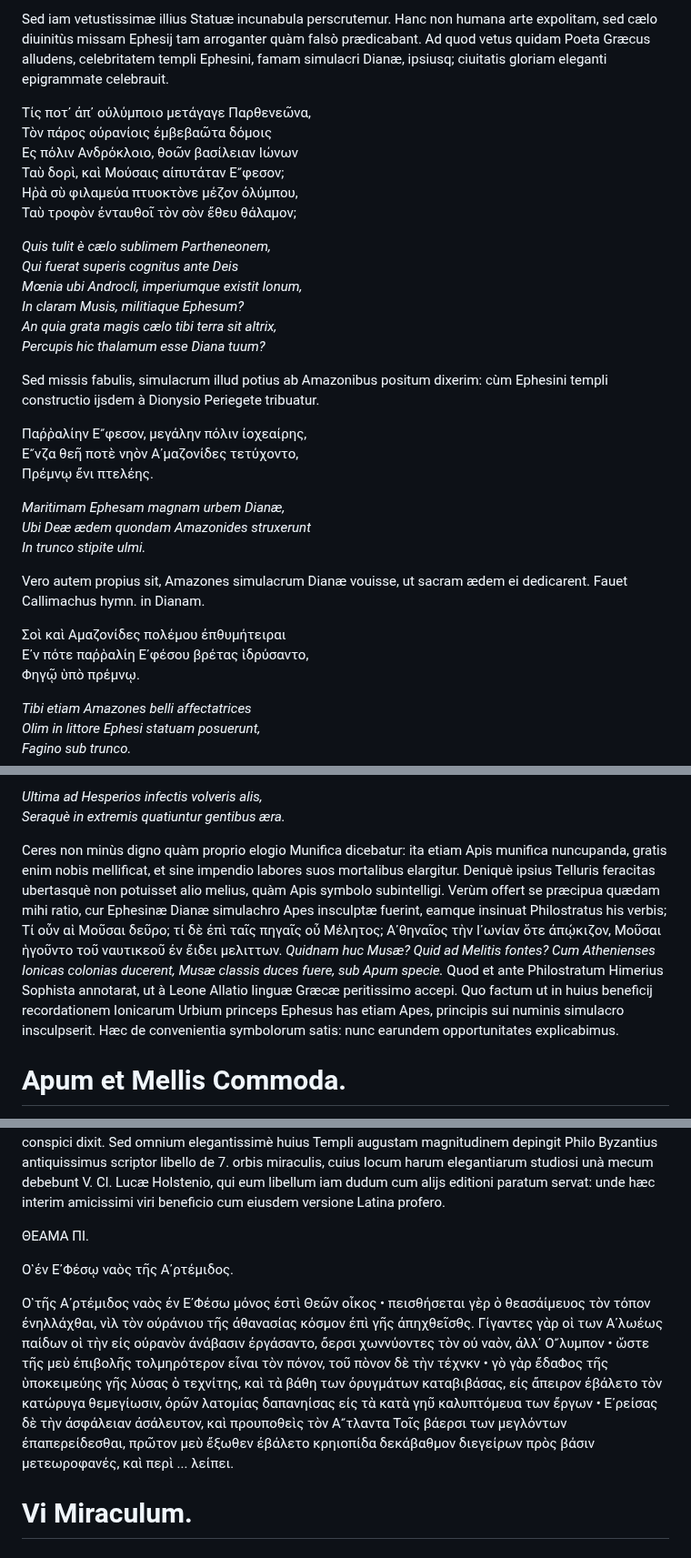
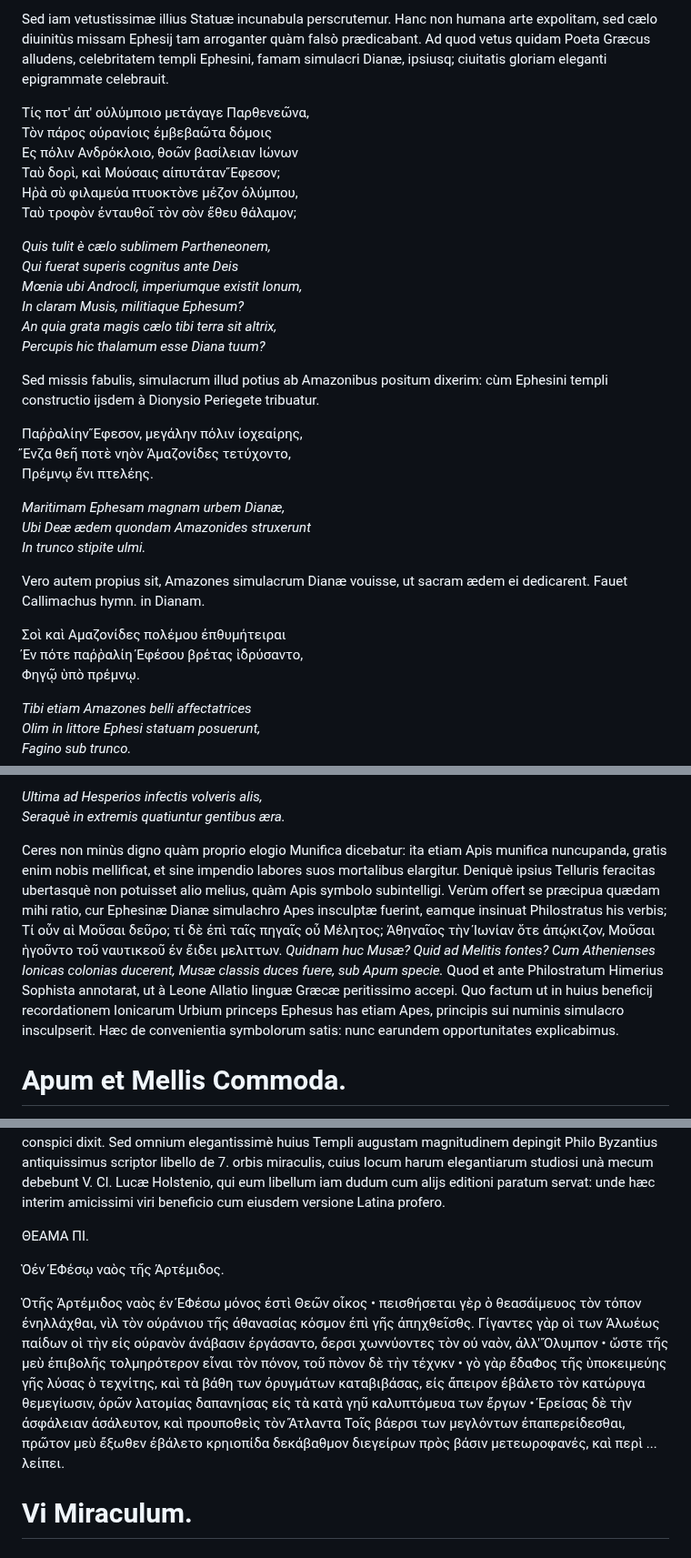
Before and after one commit to solaranamnesis/claude-francois-menestrier, a Markdown page: symbolica-dianae-ephesiae-statua/full-text-latin.md, 3 parts joined by grey strips. Shown at 91% size. GitHub-like rendering.

```diff
--- a/symbolica-dianae-ephesiae-statua/full-text-latin.md
+++ b/symbolica-dianae-ephesiae-statua/full-text-latin.md
@@ -65,10 +65,10 @@ Nunc ut ad incepta me referam, vetustissimos illos Dianæ mysteriorum interprete
 
 Sed iam vetustissimæ illius Statuæ incunabula perscrutemur. Hanc non humana arte expolitam, sed cælo diuinitùs missam Ephesij tam arroganter quàm falsò prædicabant. Ad quod vetus quidam Poeta Græcus alludens, celebritatem templi Ephesini, famam simulacri Dianæ, ipsiusq; ciuitatis gloriam eleganti epigrammate celebrauit.
 
-Τίς ποτ᾽ ἀπ᾽ οὐλύμποιο μετάγαγε Παρθενεῶνα,
+Τίς ποτ' ἀπ' οὐλύμποιο μετάγαγε Παρθενεῶνα,
 Τὸν πάρος οὐρανίοις ἐμβεβαῶτα δόμοις
 Ες πόλιν Ανδρόκλοιο, θοῶν βασίλειαν Ιώνων
-Ταὺ δορὶ, καὶ Μούσαις αἰπυτάταν Ε῎φεσον;
+Ταὺ δορὶ, καὶ Μούσαις αἰπυτάταν Ἔφεσον;
 Ηῥὰ σὺ φιλαμεύα πτυοκτὸνε μέζον ὀλύμπου,
 Ταὺ τροφὸν ἐνταυθοῖ τὸν σὸν ἔθευ θάλαμον;
 
@@ -81,8 +81,8 @@ _Percupis hic thalamum esse Diana tuum?_
 
 Sed missis fabulis, simulacrum illud potius ab Amazonibus positum dixerim: cùm Ephesini templi constructio ijsdem à Dionysio Periegete tribuatur.
 
-Παῤῥαλίην Ε῎φεσον, μεγάλην πόλιν ἰοχεαίρης,
-Ε῎νζα θεῆ ποτὲ νηὸν Α᾽μαζονίδες τετύχοντο,
+Παῤῥαλίην Ἔφεσον, μεγάλην πόλιν ἰοχεαίρης,
+Ἔνζα θεῆ ποτὲ νηὸν Ἀμαζονίδες τετύχοντο,
 Πρέμνῳ ἔνι πτελέης.
 
 _Maritimam Ephesam magnam urbem Dianæ,_
@@ -92,7 +92,7 @@ _In trunco stipite ulmi._
 Vero autem propius sit, Amazones simulacrum Dianæ vouisse, ut sacram ædem ei dedicarent. Fauet Callimachus hymn. in Dianam.
 
 Σοὶ καὶ Αμαζονίδες πολέμου ἐπθυμήτειραι
-Ε᾽ν πότε παῤῥαλίη Ε᾽φέσου βρέτας ἱδρύσαντο,
+Ἐν πότε παῤῥαλίη Ἐφέσου βρέτας ἱδρύσαντο,
 Φηγῷ ὑπὸ πρέμνῳ.
 
 _Tibi etiam Amazones belli affectatrices_
@@ -339,7 +339,7 @@ Apibus igitur et Cybelæ æra communia, sed et Lunæ quoquè: consueuerant quipp
 _Ultima ad Hesperios infectis volveris alis,_
 _Seraquè in extremis quatiuntur gentibus æra._
 
-Ceres non minùs digno quàm proprio elogio Munifica dicebatur: ita etiam Apis munifica nuncupanda, gratis enim nobis mellificat, et sine impendio labores suos mortalibus elargitur. Deniquè ipsius Telluris feracitas ubertasquè non potuisset alio melius, quàm Apis symbolo subintelligi. Verùm offert se præcipua quædam mihi ratio, cur Ephesinæ Dianæ simulachro Apes insculptæ fuerint, eamque insinuat Philostratus his verbis; Τί οὖν αἱ Μοῦσαι δεῦρο; τί δὲ ἐπὶ ταῖς πηγαῖς οὖ Μέλητος; Α᾽θηναῖος τὴν I᾽ωνίαν ὅτε ἀπῴκιζον, Μοῦσαι ἡγοῦντο τοῦ ναυτικεοῦ ἐν ἔιδει μελιττων. _Quidnam huc Musæ? Quid ad Melitis fontes? Cum Athenienses Ionicas colonias ducerent, Musæ classis duces fuere, sub Apum specie._ Quod et ante Philostratum Himerius Sophista annotarat, ut à Leone Allatio linguæ Græcæ peritissimo accepi. Quo factum ut in huius beneficij recordationem Ionicarum Urbium princeps Ephesus has etiam Apes, principis sui numinis simulacro insculpserit. Hæc de convenientia symbolorum satis: nunc earundem opportunitates explicabimus.
+Ceres non minùs digno quàm proprio elogio Munifica dicebatur: ita etiam Apis munifica nuncupanda, gratis enim nobis mellificat, et sine impendio labores suos mortalibus elargitur. Deniquè ipsius Telluris feracitas ubertasquè non potuisset alio melius, quàm Apis symbolo subintelligi. Verùm offert se præcipua quædam mihi ratio, cur Ephesinæ Dianæ simulachro Apes insculptæ fuerint, eamque insinuat Philostratus his verbis; Τί οὖν αἱ Μοῦσαι δεῦρο; τί δὲ ἐπὶ ταῖς πηγαῖς οὖ Μέλητος; Ἀθηναῖος τὴν Ἰωνίαν ὅτε ἀπῴκιζον, Μοῦσαι ἡγοῦντο τοῦ ναυτικεοῦ ἐν ἔιδει μελιττων. _Quidnam huc Musæ? Quid ad Melitis fontes? Cum Athenienses Ionicas colonias ducerent, Musæ classis duces fuere, sub Apum specie._ Quod et ante Philostratum Himerius Sophista annotarat, ut à Leone Allatio linguæ Græcæ peritissimo accepi. Quo factum ut in huius beneficij recordationem Ionicarum Urbium princeps Ephesus has etiam Apes, principis sui numinis simulacro insculpserit. Hæc de convenientia symbolorum satis: nunc earundem opportunitates explicabimus.
 
 # Apum et Mellis Commoda.
 
@@ -406,9 +406,9 @@ Ephesus, ut vult Stephanus, Ioniæ est urbs clarissima; Lydie, ut Herodotus: Asi
 
 ΘΕΑΜΑ ΠI.
 
-Ο῾ἐν E᾽Φέσῳ ναὸς τῆς Α᾽ρτέμιδος.
+Ὁἐν ἘΦέσῳ ναὸς τῆς Ἀρτέμιδος.
 
-Ο῾τῆς Α᾽ρτέμιδος ναὸς ἐν E᾽Φέσω μόνος ἐστὶ Θεῶν οἶκος • πεισθήσεται γὲρ ὁ θεασάίμευος τὸν τόπον ἐνηλλάχθαι, νὶλ τὸν οὐράνιου τῆς ἀθανασίας κόσμον ἐπὶ γῆς ἀπηχθεῖσθς. Γίγαντες γὰρ οἱ των Α᾽λωέως παίδων οἱ τὴν εἰς οὐρανὸν ἀνάβασιν ἐργάσαντο, ὄερσι χωννύοντες τὸν οὐ ναὸν, ἀλλ᾽ Ο῎λυμπον • ὥστε τῆς μεὺ ἐπιβολῆς τολμηρότερον εἶναι τὸν πόνον, τοῦ πὸνον δὲ τὴν τέχνκν • γὸ γὰρ ἔδαΦος τῆς ὑποκειμεύης γῆς λύσας ὁ τεχνίτης, καὶ τὰ βάθη των ὀρυγμάτων καταβιβάσας, εἰς ἄπειρον ἐβάλετο τὸν κατώρυγα θεμεγίωσιν, ὀρῶν λατομίας δαπανηίσας εἰς τὰ κατὰ γηῦ καλυπτόμευα των ἔργων • E᾽ρείσας δὲ τὴν ἀσφάλειαν ἀσάλευτον, καὶ προυποθεὶς τὸν Α῎τλαντα Τοῖς βάερσι των μεγλόντων ἐπαπερείδεσθαι, πρῶτον μεὺ ἔξωθεν ἐβάλετο κρηιοπίδα δεκάβαθμον διεγείρων πρὸς βάσιν μετεωροφανές, καὶ περὶ ... λείπει.
+Ὁτῆς Ἀρτέμιδος ναὸς ἐν ἘΦέσω μόνος ἐστὶ Θεῶν οἶκος • πεισθήσεται γὲρ ὁ θεασάίμευος τὸν τόπον ἐνηλλάχθαι, νὶλ τὸν οὐράνιου τῆς ἀθανασίας κόσμον ἐπὶ γῆς ἀπηχθεῖσθς. Γίγαντες γὰρ οἱ των Ἀλωέως παίδων οἱ τὴν εἰς οὐρανὸν ἀνάβασιν ἐργάσαντο, ὄερσι χωννύοντες τὸν οὐ ναὸν, ἀλλ' Ὄλυμπον • ὥστε τῆς μεὺ ἐπιβολῆς τολμηρότερον εἶναι τὸν πόνον, τοῦ πὸνον δὲ τὴν τέχνκν • γὸ γὰρ ἔδαΦος τῆς ὑποκειμεύης γῆς λύσας ὁ τεχνίτης, καὶ τὰ βάθη των ὀρυγμάτων καταβιβάσας, εἰς ἄπειρον ἐβάλετο τὸν κατώρυγα θεμεγίωσιν, ὀρῶν λατομίας δαπανηίσας εἰς τὰ κατὰ γηῦ καλυπτόμευα των ἔργων • Ἐρείσας δὲ τὴν ἀσφάλειαν ἀσάλευτον, καὶ προυποθεὶς τὸν Ἄτλαντα Τοῖς βάερσι των μεγλόντων ἐπαπερείδεσθαι, πρῶτον μεὺ ἔξωθεν ἐβάλετο κρηιοπίδα δεκάβαθμον διεγείρων πρὸς βάσιν μετεωροφανές, καὶ περὶ ... λείπει.
 
 # Vi Miraculum.
 
```
Also changed, not shown: other parts of symbolica-dianae-ephesiae-statua/full-text-latin.md (+3 -3 lines).
